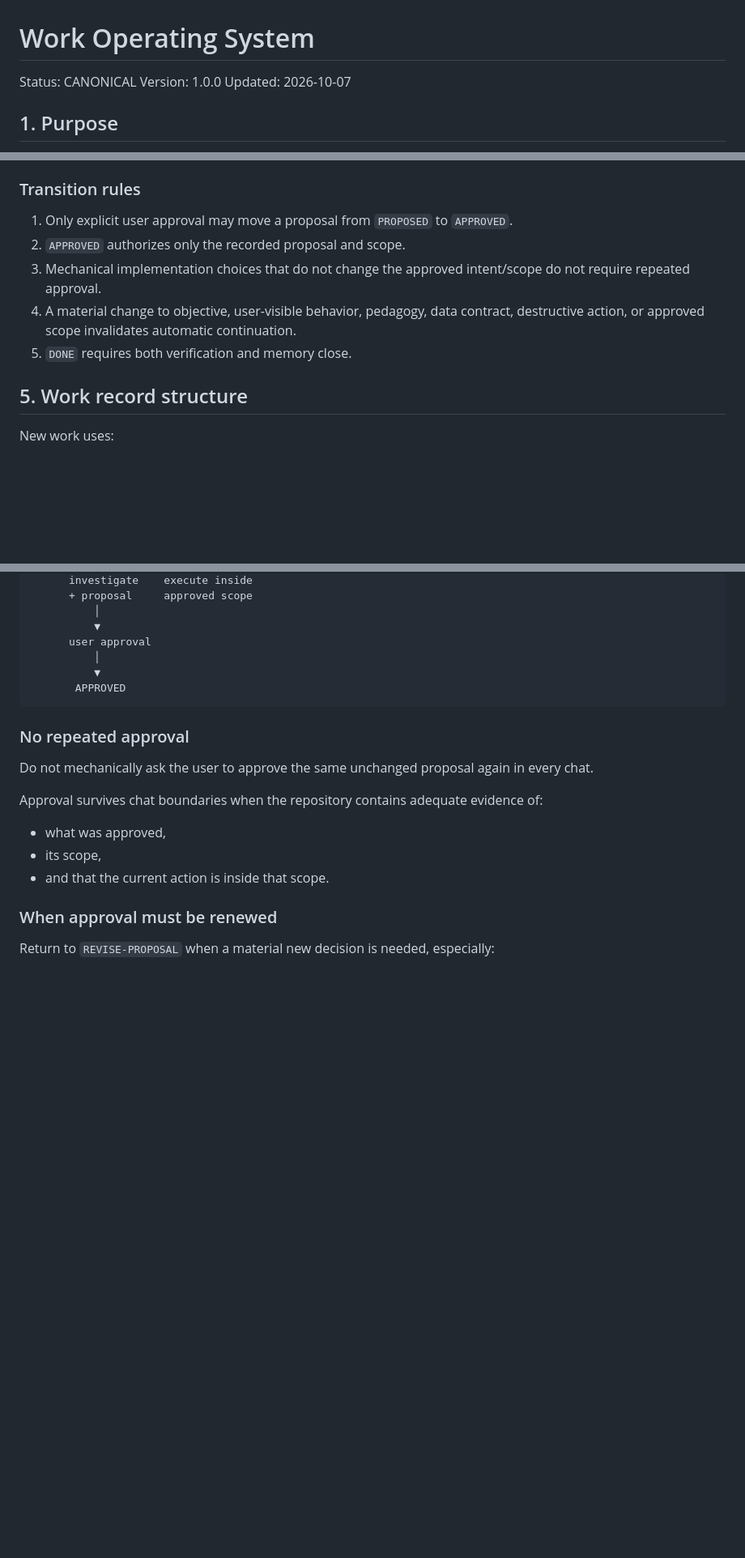
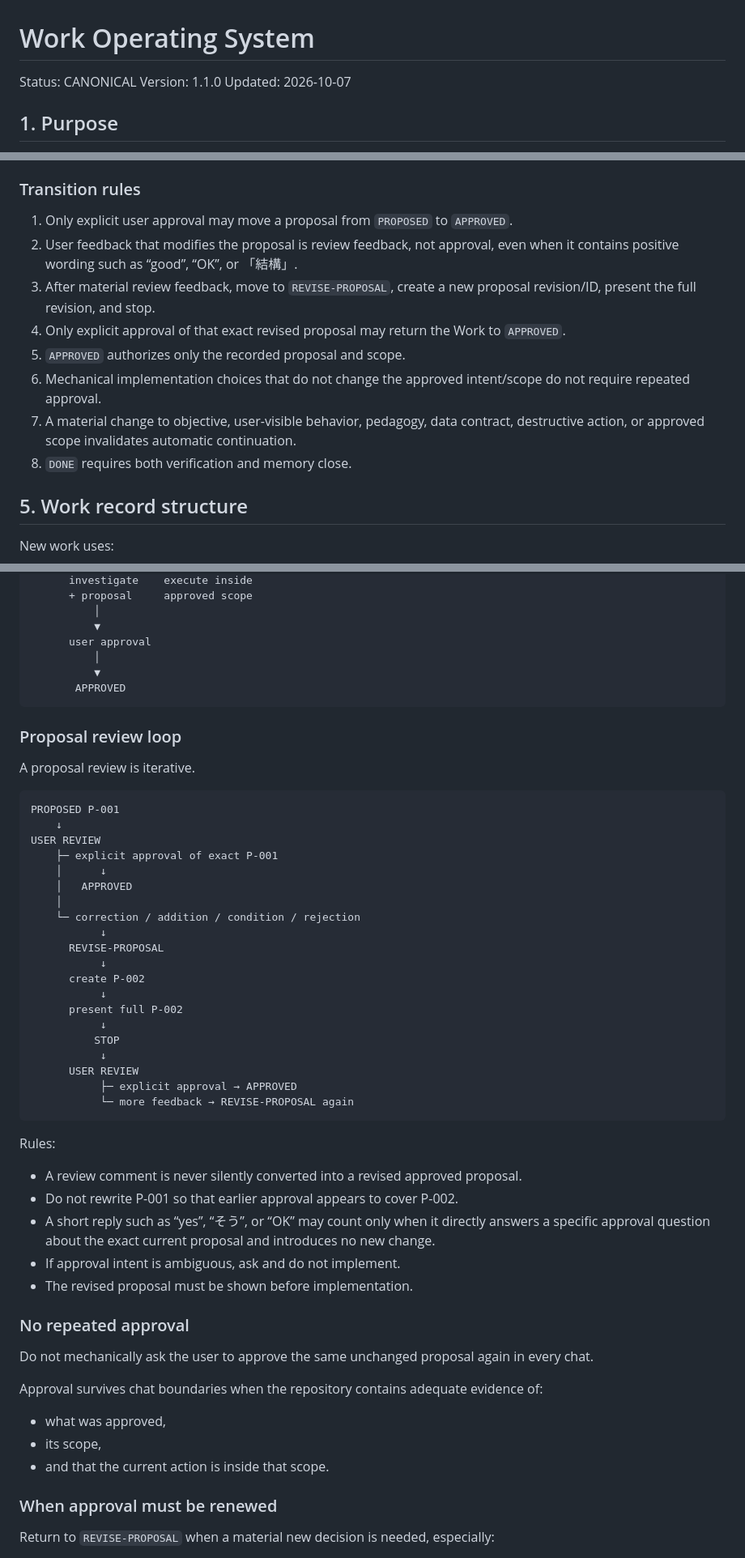
Before and after one commit to paulfields83/kyotsu-step-web, a Markdown page: governance/WORK_SYSTEM.md, 3 parts joined by grey strips. Shown at 81% size. Rendered like a GitHub page; blank space fills up the shorter version.

Commit message:
docs(governance): add iterative proposal review loop

````diff
--- a/governance/WORK_SYSTEM.md
+++ b/governance/WORK_SYSTEM.md
@@ -1,7 +1,7 @@
 # Work Operating System
 
 Status: CANONICAL
-Version: 1.0.0
+Version: 1.1.0
 Updated: 2026-10-07
 
 ## 1. Purpose
@@ -69,10 +70,13 @@ Exceptional states:
 ### Transition rules
 
 1. Only explicit user approval may move a proposal from `PROPOSED` to `APPROVED`.
-2. `APPROVED` authorizes only the recorded proposal and scope.
-3. Mechanical implementation choices that do not change the approved intent/scope do not require repeated approval.
-4. A material change to objective, user-visible behavior, pedagogy, data contract, destructive action, or approved scope invalidates automatic continuation.
-5. `DONE` requires both verification and memory close.
+2. User feedback that modifies the proposal is review feedback, not approval, even when it contains positive wording such as “good”, “OK”, or 「結構」.
+3. After material review feedback, move to `REVISE-PROPOSAL`, create a new proposal revision/ID, present the full revision, and stop.
+4. Only explicit approval of that exact revised proposal may return the Work to `APPROVED`.
+5. `APPROVED` authorizes only the recorded proposal and scope.
+6. Mechanical implementation choices that do not change the approved intent/scope do not require repeated approval.
+7. A material change to objective, user-visible behavior, pedagogy, data contract, destructive action, or approved scope invalidates automatic continuation.
+8. `DONE` requires both verification and memory close.
 
 ## 5. Work record structure
 
@@ -212,6 +216,41 @@ Does an approved proposal exist for exactly this work?
        APPROVED
 ```
 
+### Proposal review loop
+
+A proposal review is iterative.
+
+```text
+PROPOSED P-001
+    ↓
+USER REVIEW
+    ├─ explicit approval of exact P-001
+    │      ↓
+    │   APPROVED
+    │
+    └─ correction / addition / condition / rejection
+           ↓
+      REVISE-PROPOSAL
+           ↓
+      create P-002
+           ↓
+      present full P-002
+           ↓
+          STOP
+           ↓
+      USER REVIEW
+           ├─ explicit approval → APPROVED
+           └─ more feedback → REVISE-PROPOSAL again
+```
+
+Rules:
+
+- A review comment is never silently converted into a revised approved proposal.
+- Do not rewrite P-001 so that earlier approval appears to cover P-002.
+- A short reply such as “yes”, “そう”, or “OK” may count only when it directly answers a specific approval question about the exact current proposal and introduces no new change.
+- If approval intent is ambiguous, ask and do not implement.
+- The revised proposal must be shown before implementation.
+
 ### No repeated approval
 
 Do not mechanically ask the user to approve the same unchanged proposal again in every chat.
````
Also changed, not shown: other parts of governance/WORK_SYSTEM.md (+3 -1 lines).
